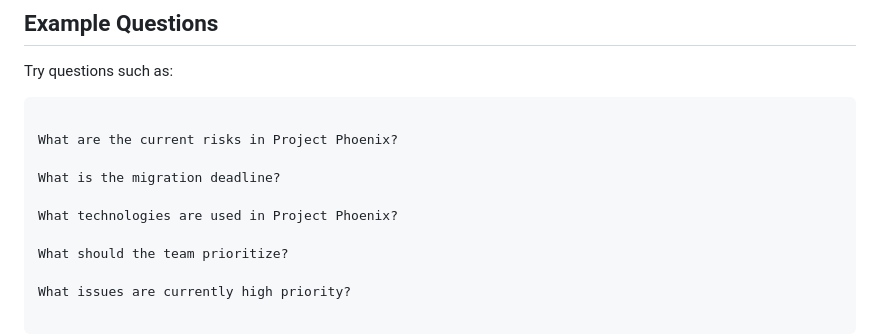
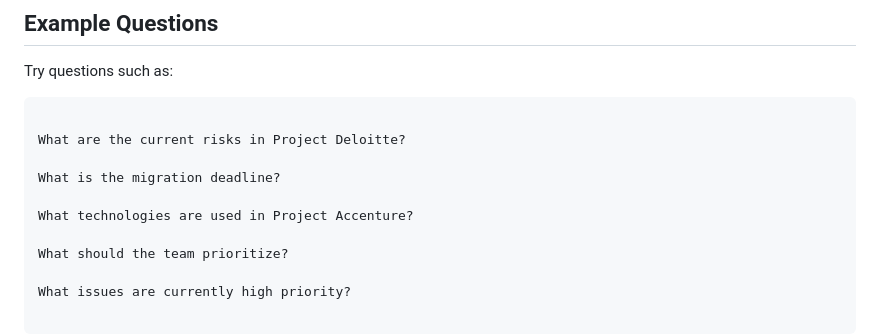
Before and after one commit to Udaypolishetty/-Agentic-RAG-Document-Assistant-, a Markdown page: README.md, the part around the change. Drawn GitHub-style.

Commit message:
Update project names in README.md

````diff
--- a/README.md
+++ b/README.md
@@ -807,11 +807,11 @@ Try questions such as:
 
 ```text
 
-What are the current risks in Project Phoenix?
+What are the current risks in Project Deloitte?
 
 What is the migration deadline?
 
-What technologies are used in Project Phoenix?
+What technologies are used in Project Accenture?
 
 What should the team prioritize?
 
````
